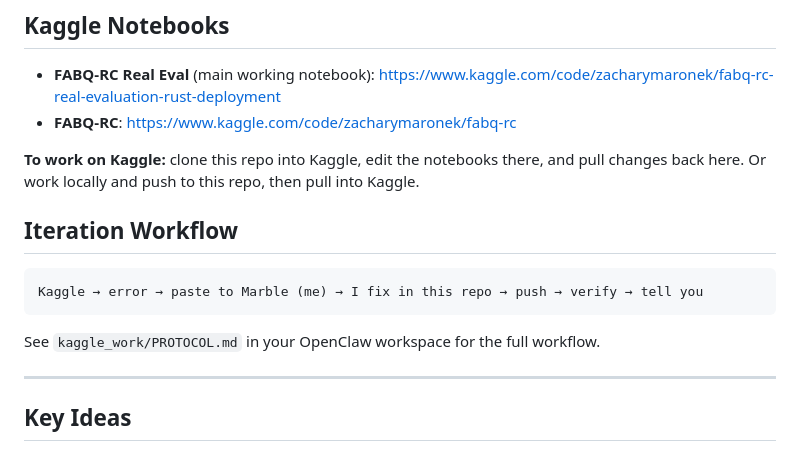
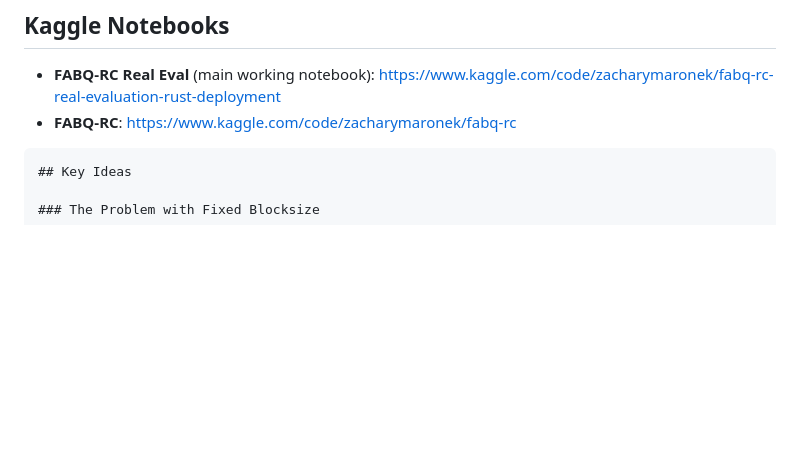
Before and after one commit to toxzak-svg/Fisher-Adaptive-Binary-Quantization, a Markdown page: README.md, the part around the change. Drawn GitHub-style; blank space fills up the shorter version.

````diff
--- a/README.md
+++ b/README.md
@@ -26,18 +26,9 @@ fabq-rc/
 - **FABQ-RC Real Eval** (main working notebook): https://www.kaggle.com/code/zacharymaronek/fabq-rc-real-evaluation-rust-deployment
 - **FABQ-RC**: https://www.kaggle.com/code/zacharymaronek/fabq-rc
 
-**To work on Kaggle:** clone this repo into Kaggle, edit the notebooks there, and pull changes back here. Or work locally and push to this repo, then pull into Kaggle.
 
-## Iteration Workflow
 
 ```
-Kaggle → error → paste to Marble (me) → I fix in this repo → push → verify → tell you
-```
-
-See `kaggle_work/PROTOCOL.md` in your OpenClaw workspace for the full workflow.
-
----
-
 ## Key Ideas
 
 ### The Problem with Fixed Blocksize
````
